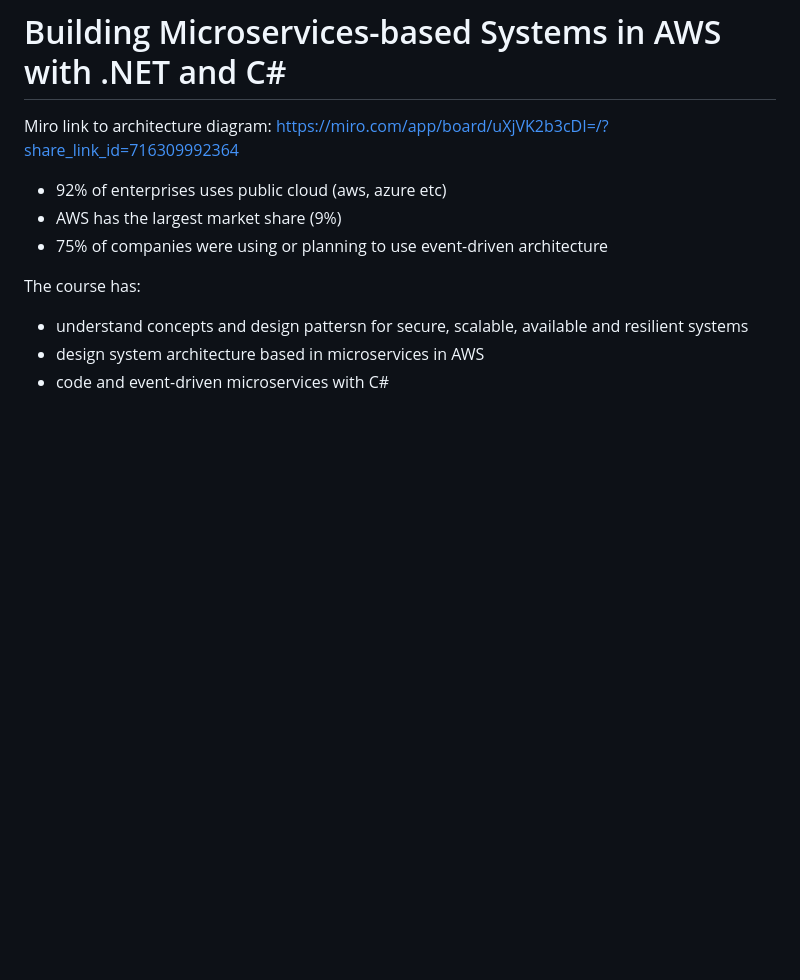
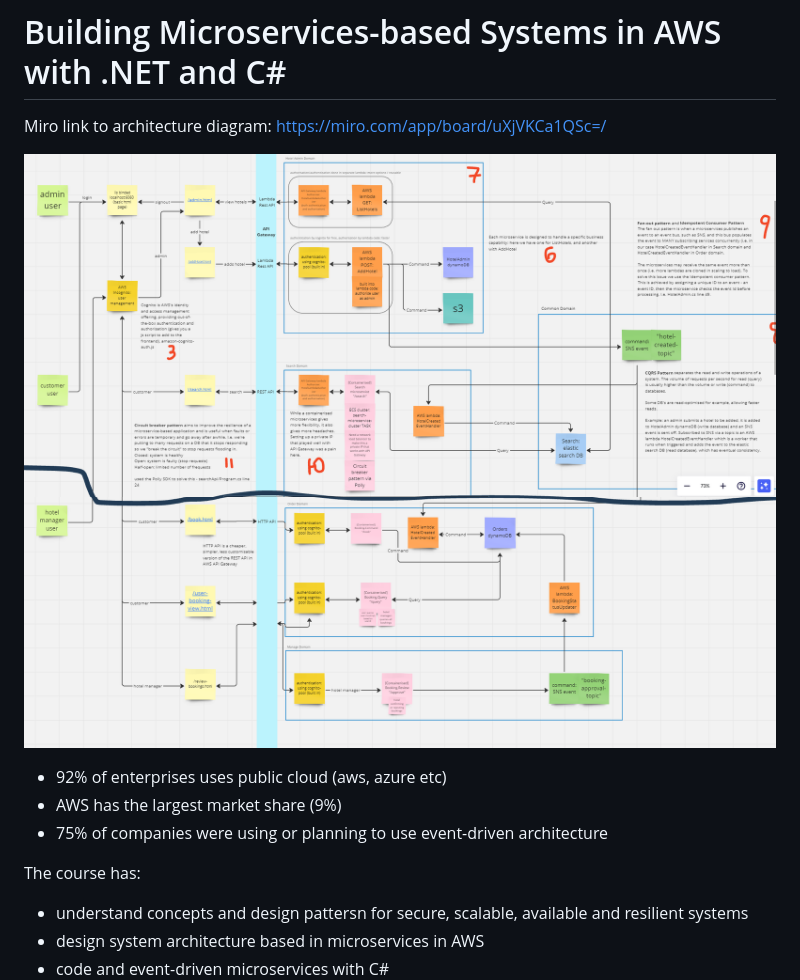
Before and after one commit to Mark-Cooper-Janssen-Vooles/microservices-aws-dotnet, a Markdown page: README.md, the part around the change. Drawn GitHub-style; pictures changed too: image-2.png (added), image-4.png (added); blank space fills up the shorter version.

Commit message:
Add miro architecture diagram

```diff
--- a/README.md
+++ b/README.md
@@ -1,6 +1,9 @@
 # Building Microservices-based Systems in AWS with .NET and C#
 
-Miro link to architecture diagram: https://miro.com/app/board/uXjVK2b3cDI=/?share_link_id=716309992364
+Miro link to architecture diagram: https://miro.com/app/board/uXjVKCa1QSc=/
+
+![Admin and search domain](image-2.png)
+![alt text](image-4.png)
 
 - 92% of enterprises uses public cloud (aws, azure etc)
 - AWS has the largest market share (9%)
```
Also changed, not shown: 2 other files.
